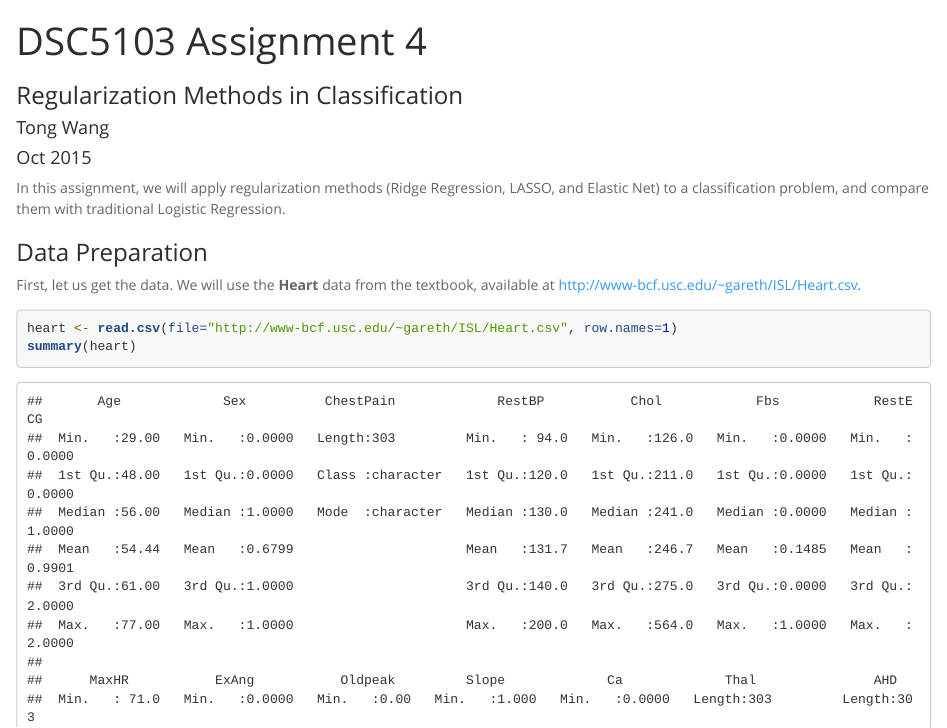
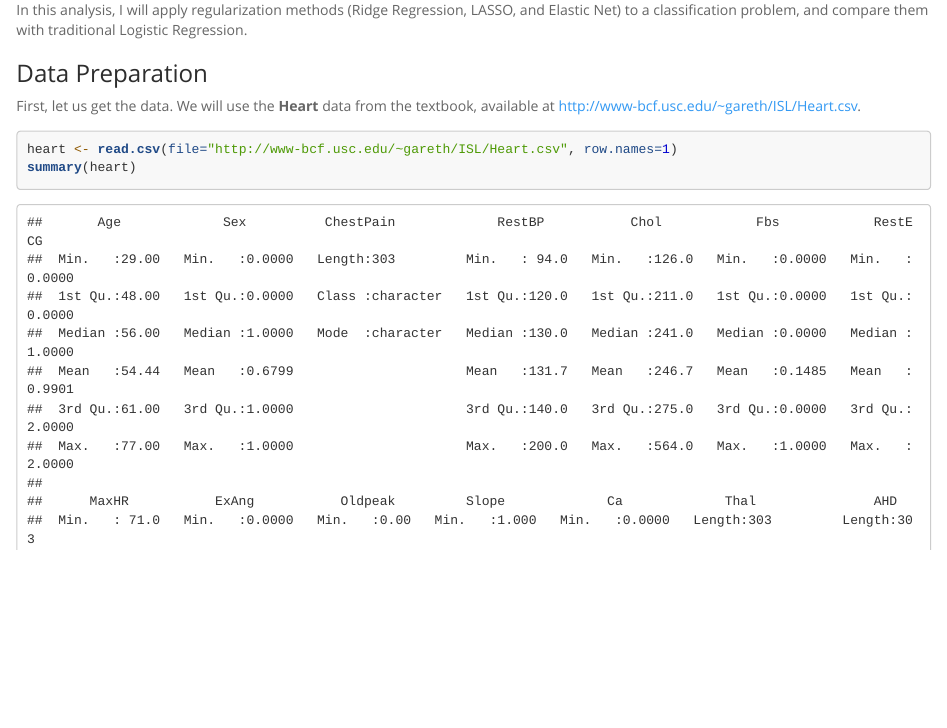
Before and after one commit to brandonko1984/USC_Heart_Data, an R Markdown document (Heart_Data_Analysis part2.Rmd): the page in a window 1100 px wide, from its top. Rendered offline with R 4.5, knitr and Pandoc, with nearby package versions; some code elsewhere in the file could not run offline; long lines of code are wrapped.

Commit message:
second commit

````diff
--- a/Heart_Data_Analysis part2.Rmd
+++ b/Heart_Data_Analysis part2.Rmd
@@ -1,7 +1,6 @@
 ---
-title: "DSC5103 Assignment 4"
-subtitle: 'Regularization Methods in Classification'
-author: "Tong Wang"
+Title: 'Regularization Methods in Classification'
+author: Brandon Ko
 date: "Oct 2015"
 output:
   html_document:
@@ -17,7 +16,7 @@ options(width = 120)  # set output width, turn off scientific notation for big n
 ```
 
 
-In this assignment, we will apply regularization methods (Ridge Regression, LASSO, and Elastic Net) to a classification problem, and compare them with traditional Logistic Regression.
+In this analysis, I will apply regularization methods (Ridge Regression, LASSO, and Elastic Net) to a classification problem, and compare them with traditional Logistic Regression.
 
 ### Data Preparation
 First, let us get the data. We will use the **Heart** data from the textbook, available at http://www-bcf.usc.edu/~gareth/ISL/Heart.csv.
````
Also changed, not shown: Heart_Data_Analysis_part2.html.
